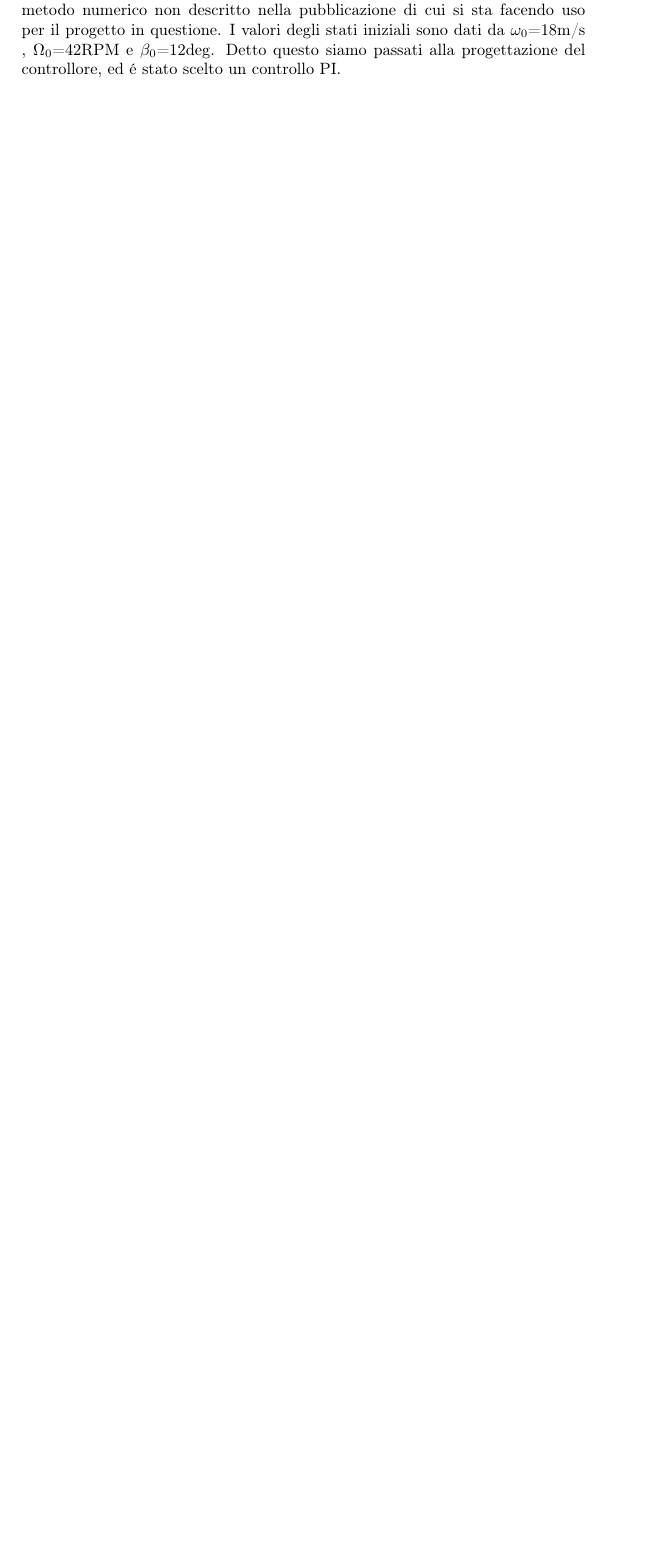
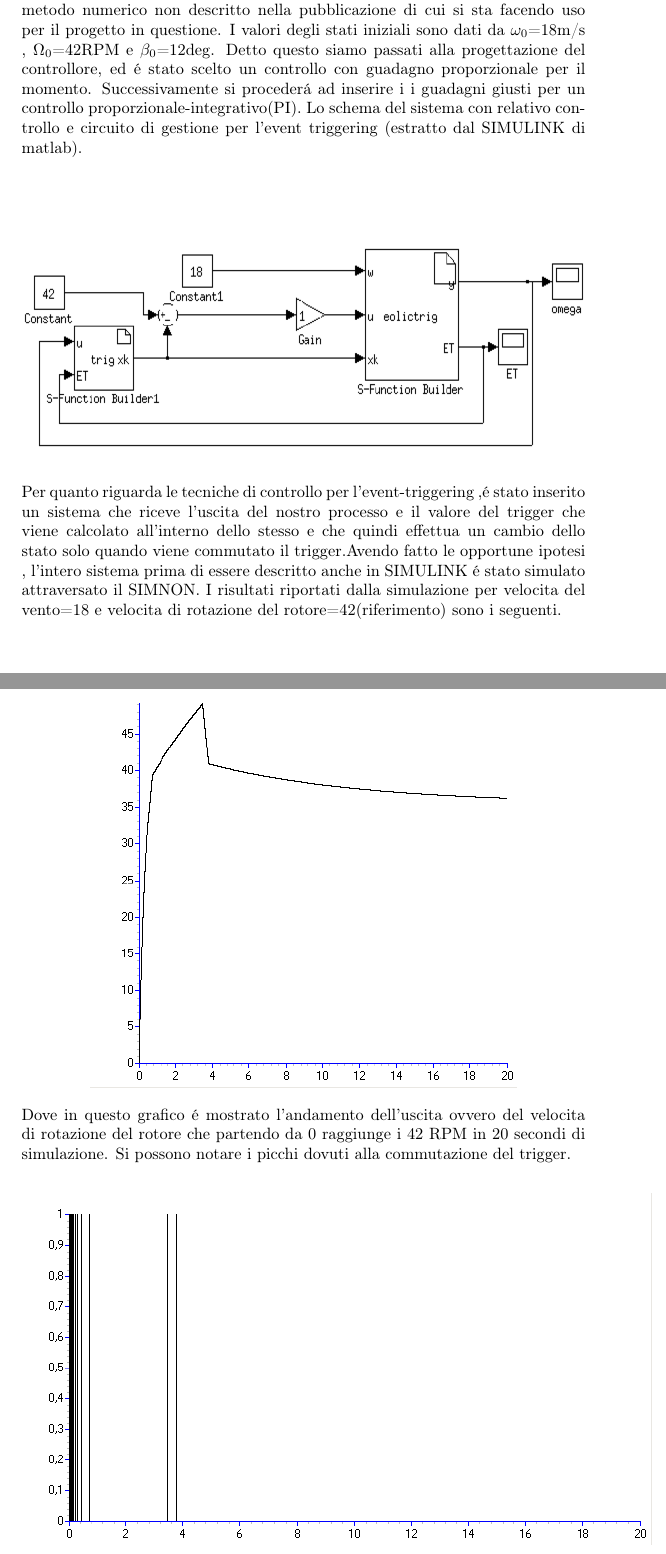
Before and after one commit to andrew93-16/SHORTESINA, a LaTeX document (TESINA/SHORTESINA.tex): part of page 2 of 2 before the commit and two parts of pages 2 and 3 of 4 after it, the two joined at a grey line, cut so that both start at the same text, the shorter picture padded with empty space. Compiled offline with pdfLaTeX.

Commit message:
modifiche tex e aggiunta grafici

```diff
--- a/TESINA/SHORTESINA.tex
+++ b/TESINA/SHORTESINA.tex
@@ -4,6 +4,7 @@
 \usepackage[italian,english]{babel}
 \usepackage{lipsum}
 \usepackage{url}
+\usepackage{graphicx}
 \begin{document}
 \author{Andrea Pagliaro , Alessio Susco \and Shanj Zaccaretti}
 \title{Studio e Progettazione del controllo sulla velocita di rotazione di un gneratore eolico}
@@ -48,7 +49,19 @@ $\sigma=\frac{\delta \, T_{aero}}{\delta \, \beta}$=-2.882,
 $\alpha=\frac{\delta \, T_{aero}}{\delta \, \omega}$=0.0658
 sono gia noti essendo stati ricavati dalla linearizzazione eseguita mediante un metodo numerico non descritto nella pubblicazione di cui si sta facendo uso per il progetto in questione.
 I valori degli stati iniziali sono dati da $\omega_0$=18m/s , $\Omega_0$=42RPM e $\beta_0$=12deg.
-Detto questo siamo passati alla progettazione del controllore, ed \'e stato scelto un controllo PI.
-
-
-
+Detto questo siamo passati alla progettazione del controllore, ed \'e stato scelto un controllo con guadagno proporzionale per il momento.
+Successivamente si proceder\'a ad inserire i i guadagni giusti per un controllo proporzionale-integrativo(PI).
+Lo schema del sistema con relativo controllo e circuito di gestione per l'event triggering (estratto dal SIMULINK di matlab).
+\begin{center}
+\includegraphics[scale=0.6]{schema1.png}
+\end{center}
+Per quanto riguarda le tecniche di controllo per l'event-triggering ,\'e stato inserito un sistema che riceve l'uscita del nostro processo e il valore del trigger che viene calcolato all'interno dello stesso e che quindi effettua un cambio dello stato solo quando viene commutato il trigger.Avendo fatto le opportune ipotesi , l'intero sistema prima di essere descritto anche in SIMULINK \'e stato simulato attraversato il SIMNON.
+I risultati riportati dalla simulazione per velocita del vento=18 e velocita di rotazione del rotore=42(riferimento) sono i seguenti.
+\begin{center}
+\includegraphics[scale=0.6]{PLOT_OMEGA.png}
+\end{center}
+Dove in questo grafico \'e mostrato l'andamento dell'uscita ovvero del velocita di rotazione del rotore che partendo da 0 raggiunge i 42 RPM in 20 secondi di simulazione.
+Si possono notare i picchi dovuti alla commutazione del trigger.
+\begin{center}
+\includegraphics[scale=0.6]{PLOT_ET.png}
+\end{center}
```
Also changed, not shown: TESINA/PLOT_ET.png (added), TESINA/PLOT_OMEGA.png (added), TESINA/PLOT_UD.png (added), TESINA/SHORTESINA.pdf, TESINA/schema1.png (added), TESINA/SHORTESINA.tex (6 more changed lines), 2 other files.
